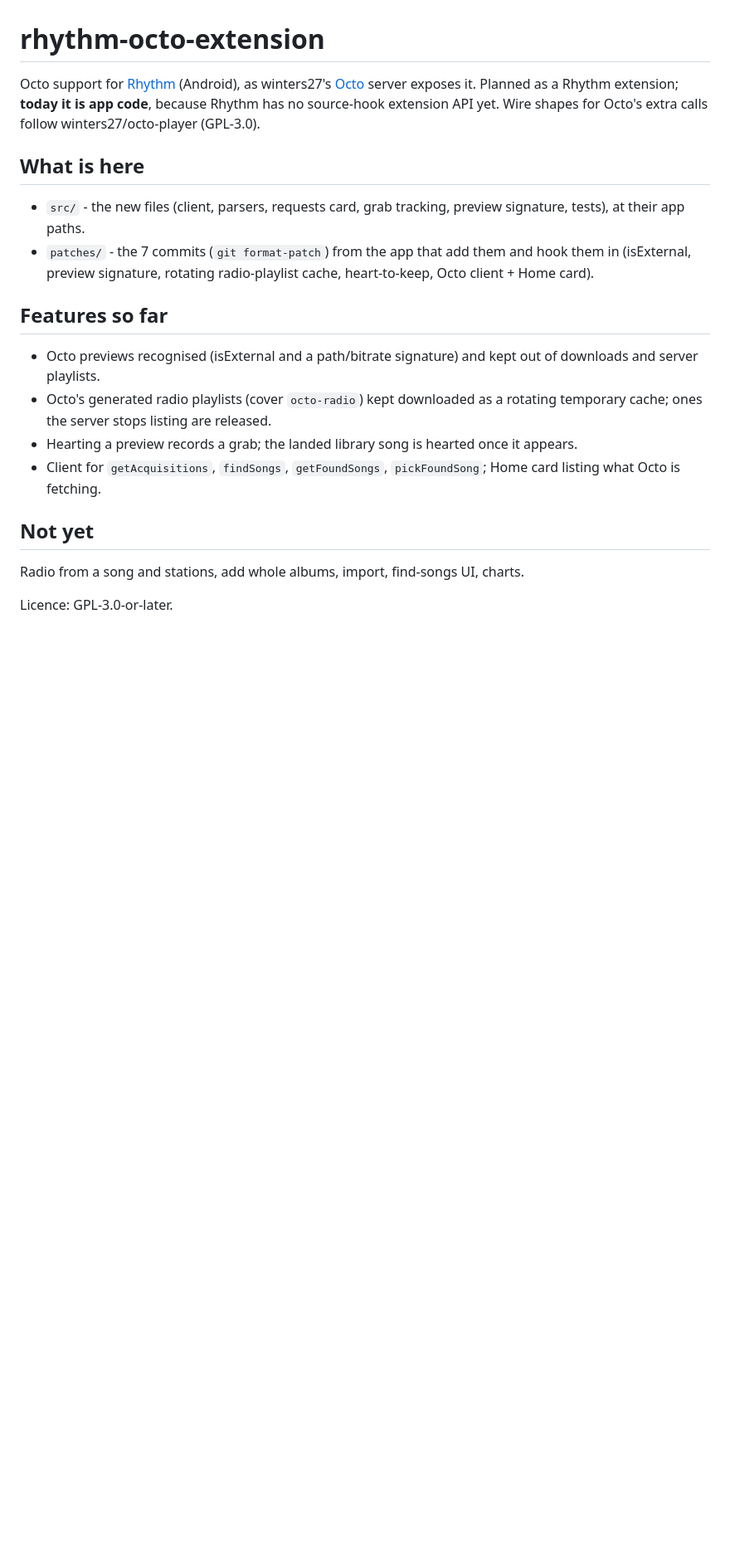
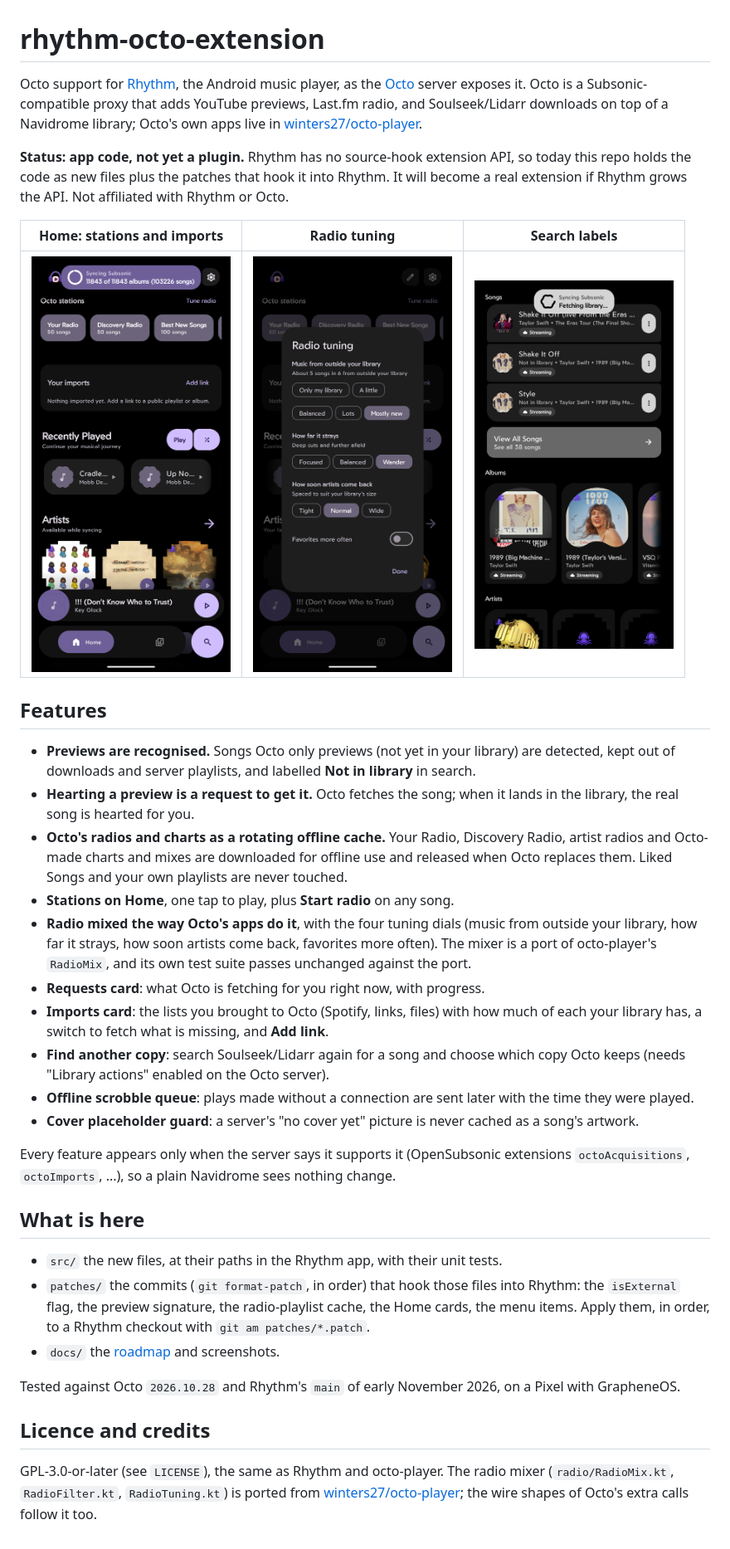
Before and after one commit to Keylessboi/rhythm-octo-extension, a Markdown page: README.md, the part around the change. Shown at 83% size. GitHub-like rendering; pictures changed too: docs/screenshots/home.png (added), docs/screenshots/radio-tuning.png (added), docs/screenshots/search-not-in-library.png (added); blank space fills up the shorter version.

Commit message:
docs: README with screenshots and a roadmap; label first in search

```diff
--- a/README.md
+++ b/README.md
@@ -1,21 +1,54 @@
 # rhythm-octo-extension
 
-Octo support for [Rhythm](https://github.com/cromaguy/Rhythm) (Android), as winters27's [Octo](https://github.com/winters27/octo)
-server exposes it. Planned as a Rhythm extension; **today it is app code**, because Rhythm has no source-hook
-extension API yet. Wire shapes for Octo's extra calls follow winters27/octo-player (GPL-3.0).
+Octo support for [Rhythm](https://github.com/cromaguy/Rhythm), the Android music player, as the
+[Octo](https://github.com/winters27/octo) server exposes it. Octo is a Subsonic-compatible proxy that adds YouTube
+previews, Last.fm radio, and Soulseek/Lidarr downloads on top of a Navidrome library; Octo's own apps live in
+[winters27/octo-player](https://github.com/winters27/octo-player).
+
+**Status: app code, not yet a plugin.** Rhythm has no source-hook extension API, so today this repo holds the code
+as new files plus the patches that hook it into Rhythm. It will become a real extension if Rhythm grows the API.
+Not affiliated with Rhythm or Octo.
+
+| Home: stations and imports | Radio tuning | Search labels |
+|---|---|---|
+| <img src="docs/screenshots/home.png" width="240"> | <img src="docs/screenshots/radio-tuning.png" width="240"> | <img src="docs/screenshots/search-not-in-library.png" width="240"> |
+
+## Features
+
+- **Previews are recognised.** Songs Octo only previews (not yet in your library) are detected, kept out of
+  downloads and server playlists, and labelled **Not in library** in search.
+- **Hearting a preview is a request to get it.** Octo fetches the song; when it lands in the library, the real song is
+  hearted for you.
+- **Octo's radios and charts as a rotating offline cache.** Your Radio, Discovery Radio, artist radios and Octo-made
+  charts and mixes are downloaded for offline use and released when Octo replaces them. Liked Songs and your own
+  playlists are never touched.
+- **Stations on Home**, one tap to play, plus **Start radio** on any song.
+- **Radio mixed the way Octo's apps do it**, with the four tuning dials (music from outside your library, how far it
+  strays, how soon artists come back, favorites more often). The mixer is a port of octo-player's `RadioMix`, and its own
+  test suite passes unchanged against the port.
+- **Requests card**: what Octo is fetching for you right now, with progress.
+- **Imports card**: the lists you brought to Octo (Spotify, links, files) with how much of each your library has, a
+  switch to fetch what is missing, and **Add link**.
+- **Find another copy**: search Soulseek/Lidarr again for a song and choose which copy Octo keeps (needs "Library
+  actions" enabled on the Octo server).
+- **Offline scrobble queue**: plays made without a connection are sent later with the time they were played.
+- **Cover placeholder guard**: a server's "no cover yet" picture is never cached as a song's artwork.
+
+Every feature appears only when the server says it supports it (OpenSubsonic extensions `octoAcquisitions`,
+`octoImports`, ...), so a plain Navidrome sees nothing change.
 
 ## What is here
-- `src/` - the new files (client, parsers, requests card, grab tracking, preview signature, tests), at their app paths.
-- `patches/` - the 7 commits (`git format-patch`) from the app that add them and hook them in
-  (isExternal, preview signature, rotating radio-playlist cache, heart-to-keep, Octo client + Home card).
 
-## Features so far
-- Octo previews recognised (isExternal and a path/bitrate signature) and kept out of downloads and server playlists.
-- Octo's generated radio playlists (cover `octo-radio`) kept downloaded as a rotating temporary cache; ones the server stops listing are released.
-- Hearting a preview records a grab; the landed library song is hearted once it appears.
-- Client for `getAcquisitions`, `findSongs`, `getFoundSongs`, `pickFoundSong`; Home card listing what Octo is fetching.
+- `src/` the new files, at their paths in the Rhythm app, with their unit tests.
+- `patches/` the commits (`git format-patch`, in order) that hook those files into Rhythm: the `isExternal` flag, the
+  preview signature, the radio-playlist cache, the Home cards, the menu items. Apply them, in order, to a Rhythm checkout
+  with `git am patches/*.patch`.
+- `docs/` the [roadmap](docs/ROADMAP.md) and screenshots.
 
-## Not yet
-Radio from a song and stations, add whole albums, import, find-songs UI, charts.
+Tested against Octo `2026.10.28` and Rhythm's `main` of early November 2026, on a Pixel with GrapheneOS.
 
-Licence: GPL-3.0-or-later.
+## Licence and credits
+
+GPL-3.0-or-later (see `LICENSE`), the same as Rhythm and octo-player. The radio mixer (`radio/RadioMix.kt`,
+`RadioFilter.kt`, `RadioTuning.kt`) is ported from [winters27/octo-player](https://github.com/winters27/octo-player);
+the wire shapes of Octo's extra calls follow it too.
```
Also changed, not shown: docs/ROADMAP.md (added, +35 -0 lines), 3 other files.
